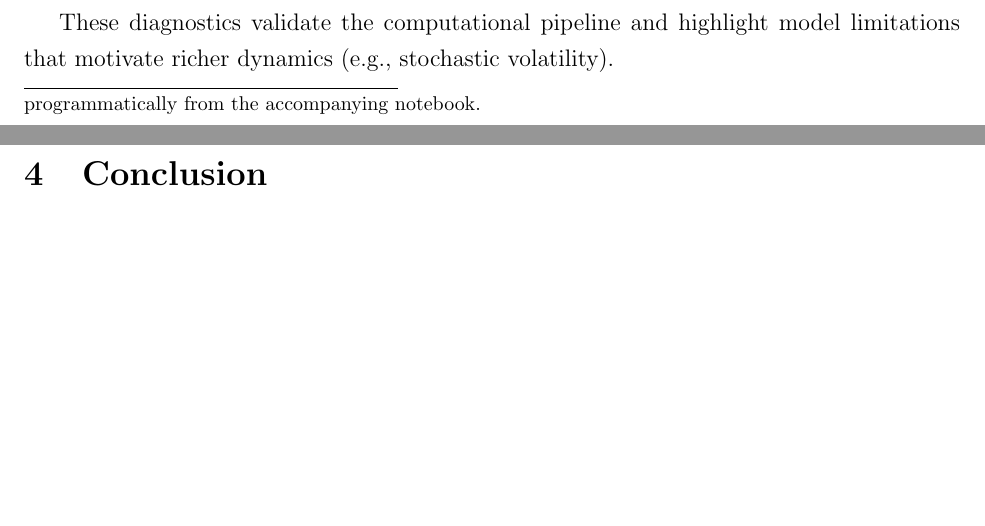
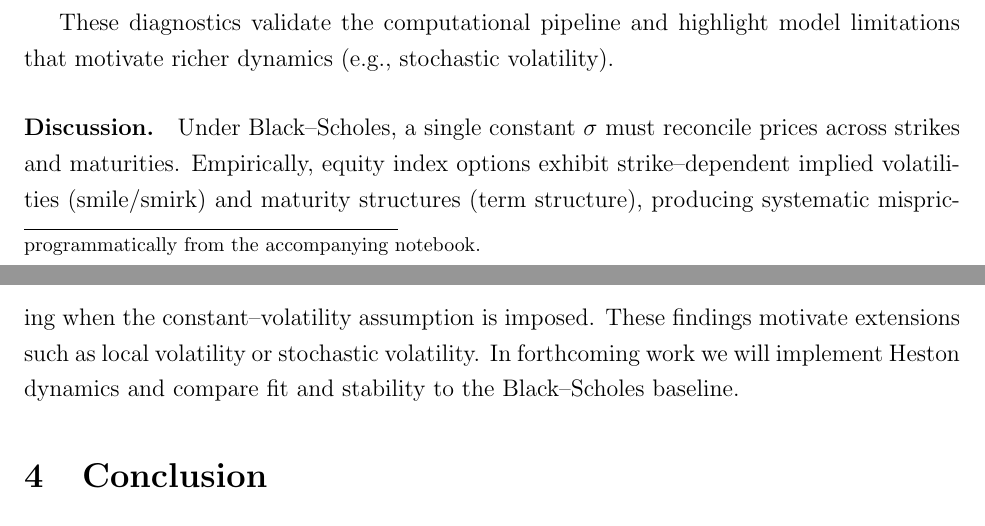
Before and after one commit to EkantheswarB/financial-math-stochastic-pricing, a LaTeX document (paper/main.tex): two parts of pages 4 and 5 of 5 before the commit and two parts of pages 4 and 5 of 6 after it, joined at a grey line, cut so that both start at the same text, the shorter picture padded with empty space. Compiled offline with pdfLaTeX.

Commit message:
Update main.tex

```diff
--- a/paper/main.tex
+++ b/paper/main.tex
@@ -80,6 +80,9 @@ We also report illustrative Greek curves around ATM using the same maturity and
 
 These diagnostics validate the computational pipeline and highlight model limitations that motivate richer dynamics (e.g., stochastic volatility).
 
+\paragraph{Discussion.}
+Under Black--Scholes, a single constant $\sigma$ must reconcile prices across strikes and maturities. Empirically, equity index options exhibit strike--dependent implied volatilities (smile/smirk) and maturity structures (term structure), producing systematic mispricing when the constant--volatility assumption is imposed. These findings motivate extensions such as local volatility or stochastic volatility. In forthcoming work we will implement Heston dynamics and compare fit and stability to the Black--Scholes baseline.
+
 
 \section{Conclusion}
 Black--Scholes provides a transparent baseline and a reproducible pipeline from data to price and sensitivities.
```
